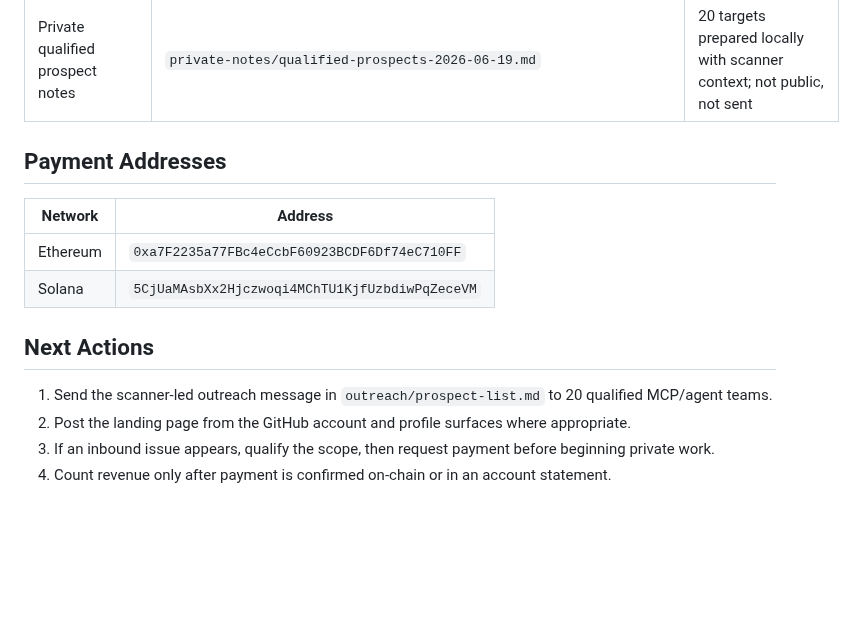
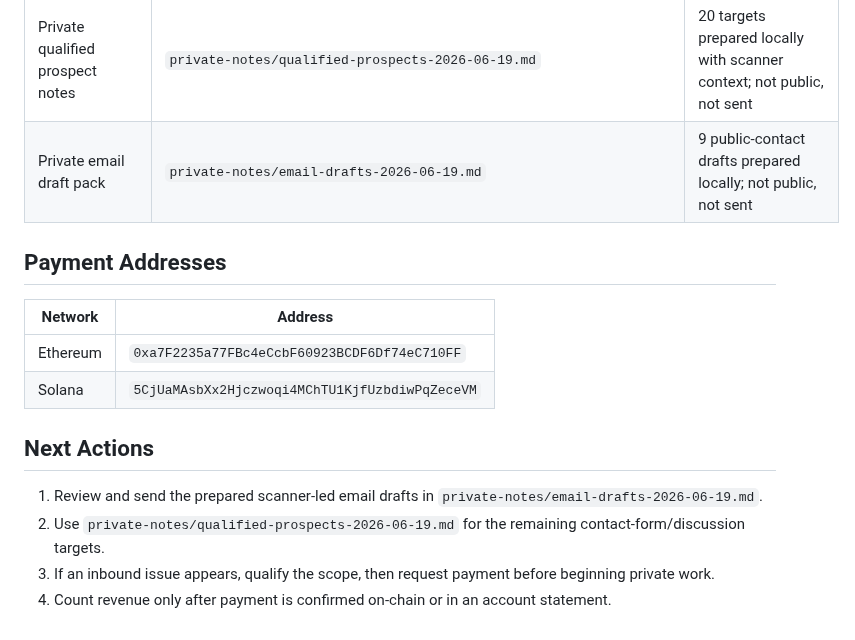
Before and after one commit to jackjin1997/agent-audit-sprint, a Markdown page: ledger.md, the part around the change. Rendered like a GitHub page; blank space fills up the shorter version.

Commit message:
Record prepared outreach email drafts

```diff
--- a/ledger.md
+++ b/ledger.md
@@ -62,6 +62,7 @@ Checked on 2026-06-19:
 | Public outbound playbook | `outreach/qualified-prospects-2026-06-19.md` | Published |
 | Scanner-led outreach playbook | `outreach/scanner-led-outreach.md` | Published |
 | Private qualified prospect notes | `private-notes/qualified-prospects-2026-06-19.md` | 20 targets prepared locally with scanner context; not public, not sent |
+| Private email draft pack | `private-notes/email-drafts-2026-06-19.md` | 9 public-contact drafts prepared locally; not public, not sent |
 
 ## Payment Addresses
 
@@ -72,7 +73,7 @@ Checked on 2026-06-19:
 
 ## Next Actions
 
-1. Send the scanner-led outreach message in `outreach/prospect-list.md` to 20 qualified MCP/agent teams.
-2. Post the landing page from the GitHub account and profile surfaces where appropriate.
+1. Review and send the prepared scanner-led email drafts in `private-notes/email-drafts-2026-06-19.md`.
+2. Use `private-notes/qualified-prospects-2026-06-19.md` for the remaining contact-form/discussion targets.
 3. If an inbound issue appears, qualify the scope, then request payment before beginning private work.
 4. Count revenue only after payment is confirmed on-chain or in an account statement.
```
